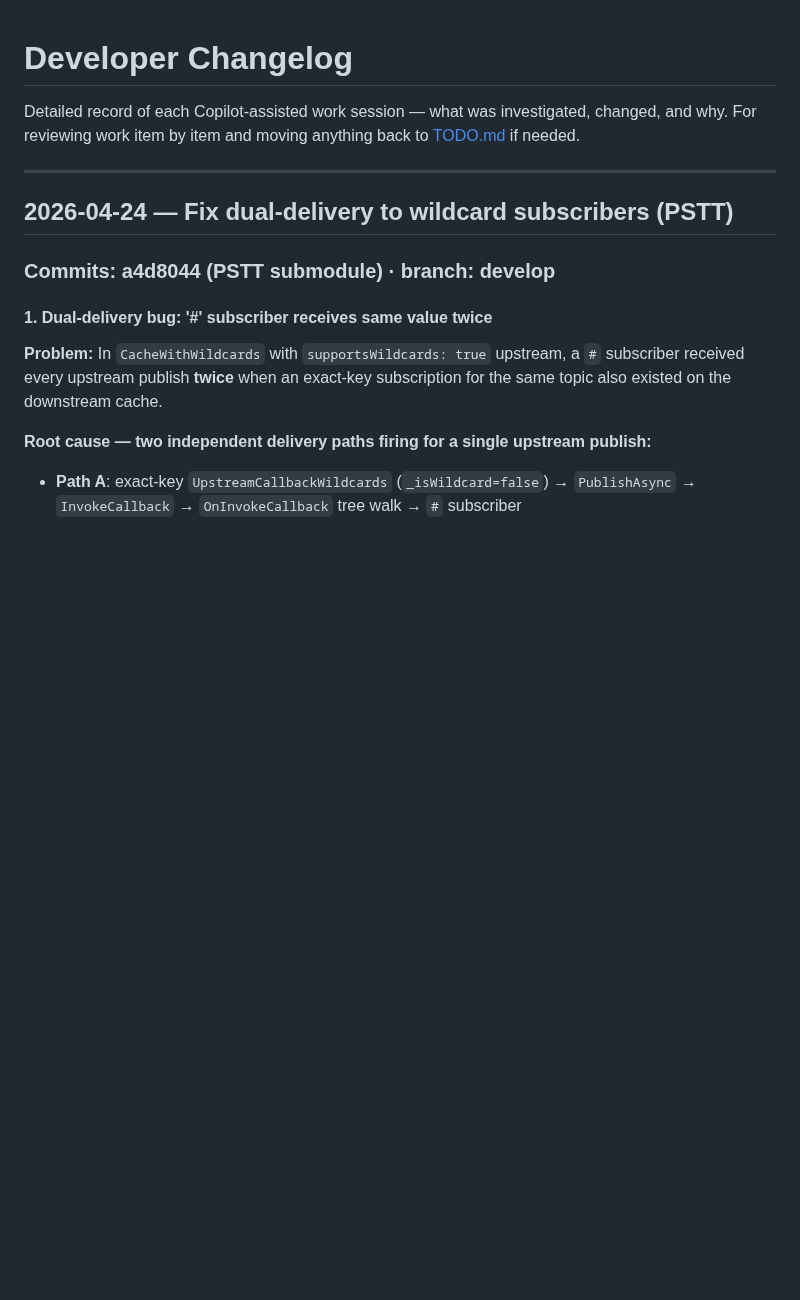
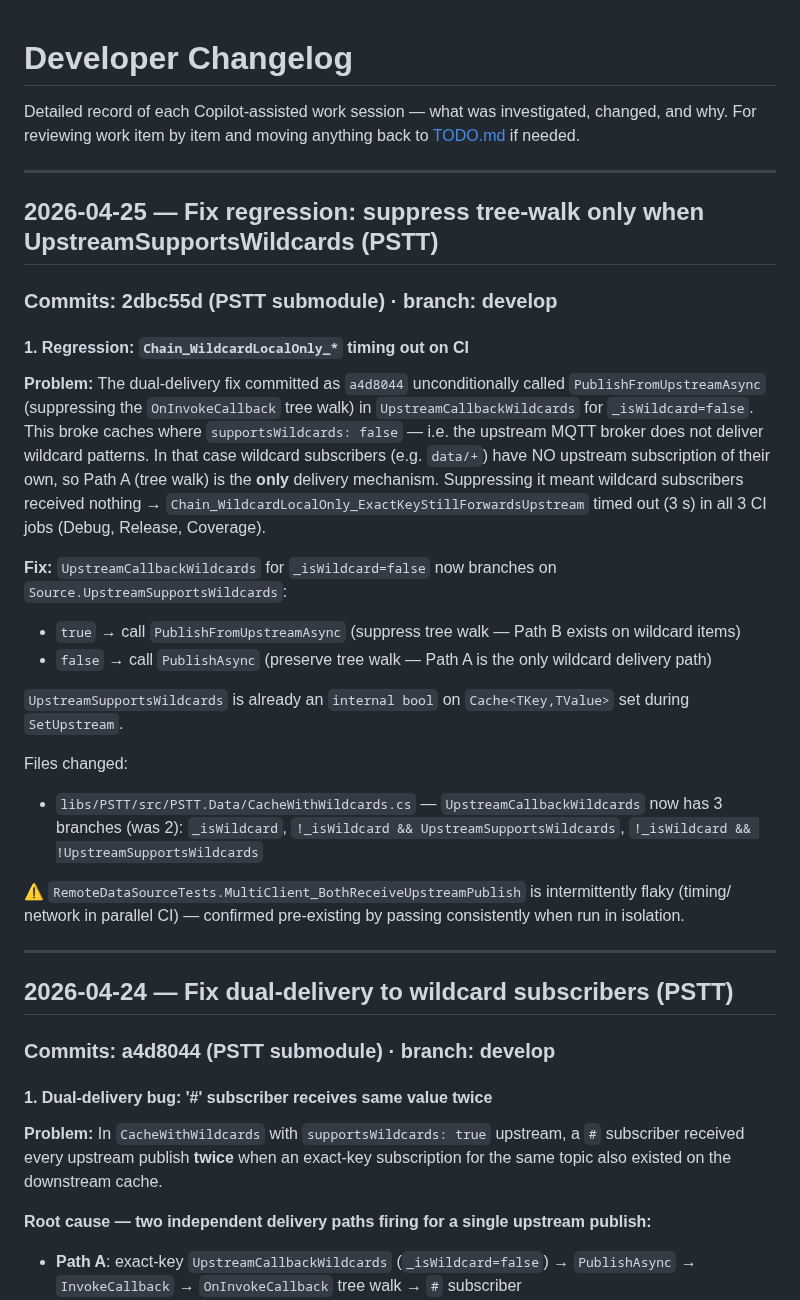
Before and after one commit to robinrottier/PSTT.Dashboard, a Markdown page: DEVCHANGELOG.md, the part around the change. Drawn GitHub-style; blank space fills up the shorter version.

Commit message:
chore: update PSTT submodule to 2dbc55d; update changelogs
Regression fix: UpstreamCallbackWildcards now conditionally suppresses
tree walk only when Source.UpstreamSupportsWildcards is true, preserving
Path A delivery for supportsWildcards:false caches.

Co-authored-by: Copilot <223556219+Copilot@users.noreply.github.com>

```diff
--- a/DEVCHANGELOG.md
+++ b/DEVCHANGELOG.md
@@ -2,6 +2,35 @@
 
 Detailed record of each Copilot-assisted work session — what was investigated, changed, and why.
 For reviewing work item by item and moving anything back to [TODO.md](TODO.md) if needed.
+
+---
+
+## 2026-04-25 — Fix regression: suppress tree-walk only when UpstreamSupportsWildcards (PSTT)
+
+### Commits: 2dbc55d (PSTT submodule) · branch: develop
+
+#### 1. Regression: `Chain_WildcardLocalOnly_*` timing out on CI
+
+**Problem:** The dual-delivery fix committed as `a4d8044` unconditionally called `PublishFromUpstreamAsync`
+(suppressing the `OnInvokeCallback` tree walk) in `UpstreamCallbackWildcards` for `_isWildcard=false`.
+This broke caches where `supportsWildcards: false` — i.e. the upstream MQTT broker does not deliver
+wildcard patterns. In that case wildcard subscribers (e.g. `data/+`) have NO upstream subscription of
+their own, so Path A (tree walk) is the **only** delivery mechanism. Suppressing it meant wildcard
+subscribers received nothing → `Chain_WildcardLocalOnly_ExactKeyStillForwardsUpstream` timed out (3 s)
+in all 3 CI jobs (Debug, Release, Coverage).
+
+**Fix:** `UpstreamCallbackWildcards` for `_isWildcard=false` now branches on `Source.UpstreamSupportsWildcards`:
+- `true` → call `PublishFromUpstreamAsync` (suppress tree walk — Path B exists on wildcard items)
+- `false` → call `PublishAsync` (preserve tree walk — Path A is the only wildcard delivery path)
+
+`UpstreamSupportsWildcards` is already an `internal bool` on `Cache<TKey,TValue>` set during `SetUpstream`.
+
+Files changed:
+- `libs/PSTT/src/PSTT.Data/CacheWithWildcards.cs` — `UpstreamCallbackWildcards` now has 3 branches
+  (was 2): `_isWildcard`, `!_isWildcard && UpstreamSupportsWildcards`, `!_isWildcard && !UpstreamSupportsWildcards`
+
+⚠️ `RemoteDataSourceTests.MultiClient_BothReceiveUpstreamPublish` is intermittently flaky (timing/
+network in parallel CI) — confirmed pre-existing by passing consistently when run in isolation.
 
 ---
 
```
Also changed, not shown: CHANGELOG.md (+5 -0 lines).
